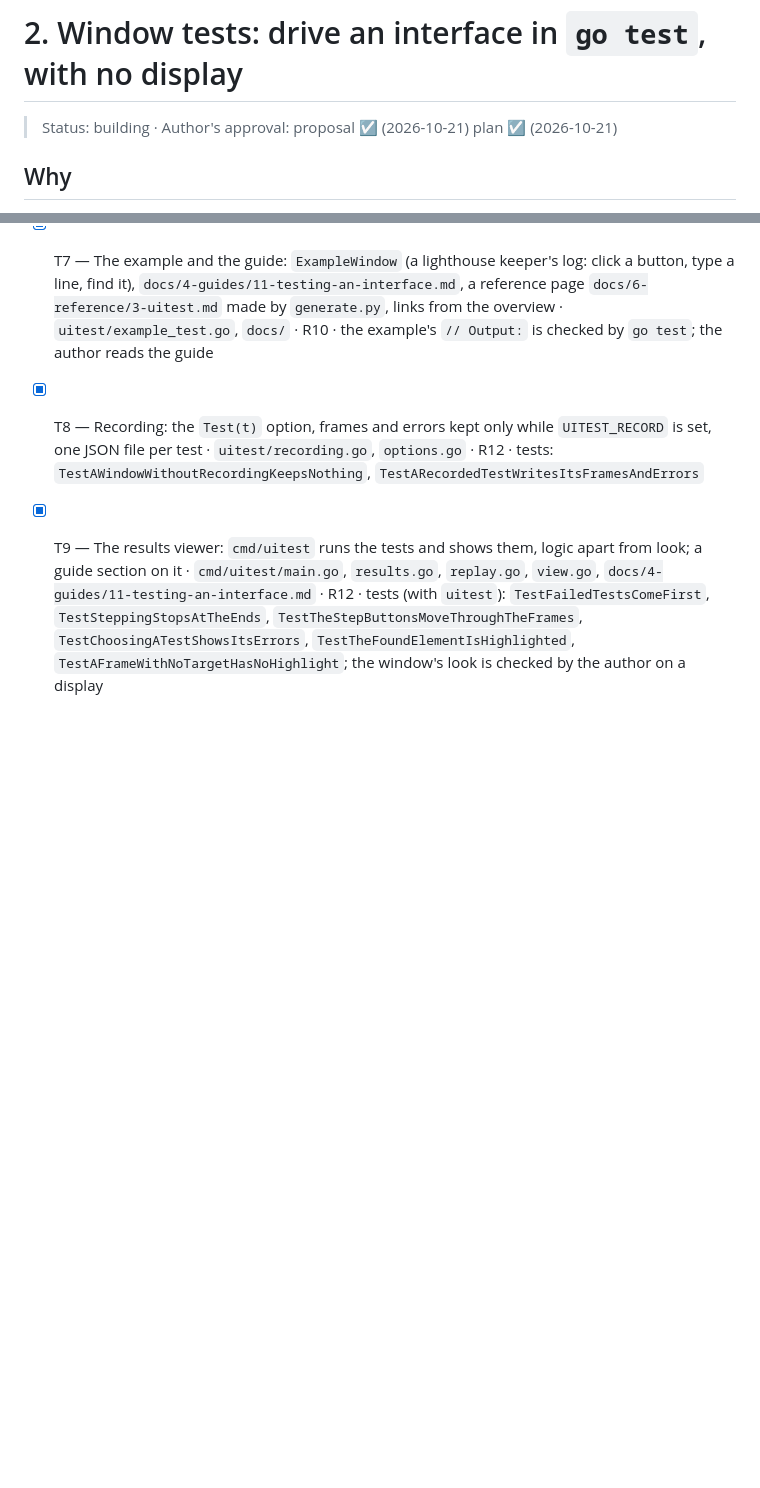
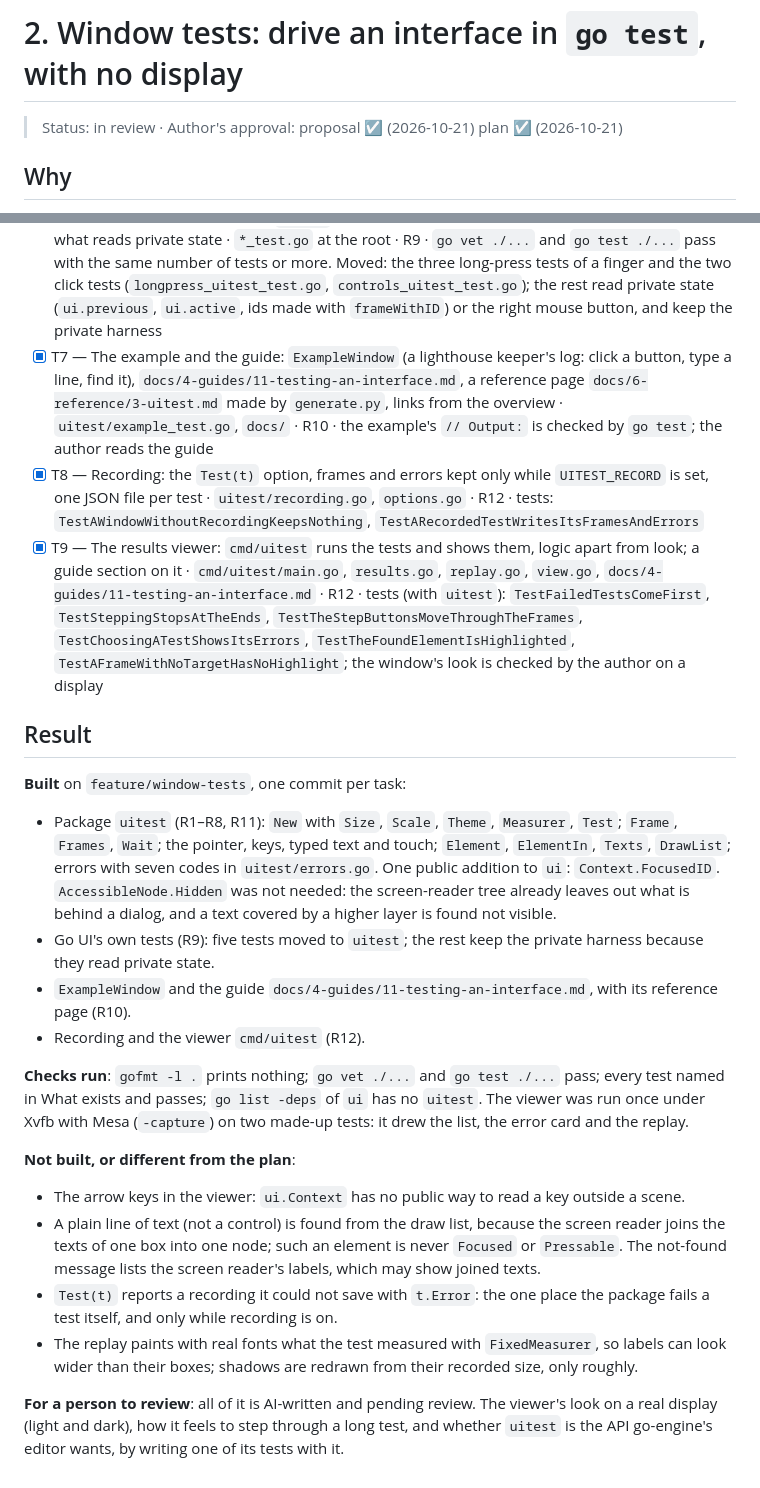
Before and after one commit to akrck02/go-ui, a Markdown page: docs/proposals/2-window-tests.md, 2 parts joined by grey strips. Rendered like a GitHub page; blank space fills up the shorter version.

Commit message:
docs: write the result of the window tests proposal
Co-Authored-By: Claude Opus 5.5 <noreply@anthropic.com>

```diff
--- a/docs/proposals/2-window-tests.md
+++ b/docs/proposals/2-window-tests.md
@@ -1,6 +1,6 @@
 # 2. Window tests: drive an interface in `go test`, with no display
 
-> Status: building · Author's approval: proposal ☑ (2026-10-21) plan ☑ (2026-10-21)
+> Status: in review · Author's approval: proposal ☑ (2026-10-21) plan ☑ (2026-10-21)
 
 ## Why
 
@@ -144,3 +144,38 @@ which before moving anything.
 - [x] T7 — The example and the guide: `ExampleWindow` (a lighthouse keeper's log: click a button, type a line, find it), `docs/4-guides/11-testing-an-interface.md`, a reference page `docs/6-reference/3-uitest.md` made by `generate.py`, links from the overview · `uitest/example_test.go`, `docs/` · R10 · the example's `// Output:` is checked by `go test`; the author reads the guide
 - [x] T8 — Recording: the `Test(t)` option, frames and errors kept only while `UITEST_RECORD` is set, one JSON file per test · `uitest/recording.go`, `options.go` · R12 · tests: `TestAWindowWithoutRecordingKeepsNothing`, `TestARecordedTestWritesItsFramesAndErrors`
 - [x] T9 — The results viewer: `cmd/uitest` runs the tests and shows them, logic apart from look; a guide section on it · `cmd/uitest/main.go`, `results.go`, `replay.go`, `view.go`, `docs/4-guides/11-testing-an-interface.md` · R12 · tests (with `uitest`): `TestFailedTestsComeFirst`, `TestSteppingStopsAtTheEnds`, `TestTheStepButtonsMoveThroughTheFrames`, `TestChoosingATestShowsItsErrors`, `TestTheFoundElementIsHighlighted`, `TestAFrameWithNoTargetHasNoHighlight`; the window's look is checked by the author on a display
+
+## Result
+
+**Built** on `feature/window-tests`, one commit per task:
+
+- Package `uitest` (R1–R8, R11): `New` with `Size`, `Scale`, `Theme`, `Measurer`, `Test`;
+  `Frame`, `Frames`, `Wait`; the pointer, keys, typed text and touch; `Element`, `ElementIn`,
+  `Texts`, `DrawList`; errors with seven codes in `uitest/errors.go`. One public addition to `ui`:
+  `Context.FocusedID`. `AccessibleNode.Hidden` was not needed: the screen-reader tree already leaves
+  out what is behind a dialog, and a text covered by a higher layer is found not visible.
+- Go UI's own tests (R9): five tests moved to `uitest`; the rest keep the private harness because
+  they read private state.
+- `ExampleWindow` and the guide `docs/4-guides/11-testing-an-interface.md`, with its reference
+  page (R10).
+- Recording and the viewer `cmd/uitest` (R12).
+
+**Checks run**: `gofmt -l .` prints nothing; `go vet ./...` and `go test ./...` pass; every test
+named in What exists and passes; `go list -deps` of `ui` has no `uitest`. The viewer was run once
+under Xvfb with Mesa (`-capture`) on two made-up tests: it drew the list, the error card and the
+replay.
+
+**Not built, or different from the plan**:
+
+- The arrow keys in the viewer: `ui.Context` has no public way to read a key outside a scene.
+- A plain line of text (not a control) is found from the draw list, because the screen reader
+  joins the texts of one box into one node; such an element is never `Focused` or `Pressable`.
+  The not-found message lists the screen reader's labels, which may show joined texts.
+- `Test(t)` reports a recording it could not save with `t.Error`: the one place the package fails
+  a test itself, and only while recording is on.
+- The replay paints with real fonts what the test measured with `FixedMeasurer`, so labels can
+  look wider than their boxes; shadows are redrawn from their recorded size, only roughly.
+
+**For a person to review**: all of it is AI-written and pending review. The viewer's look on a
+real display (light and dark), how it feels to step through a long test, and whether `uitest` is
+the API go-engine's editor wants, by writing one of its tests with it.
```
